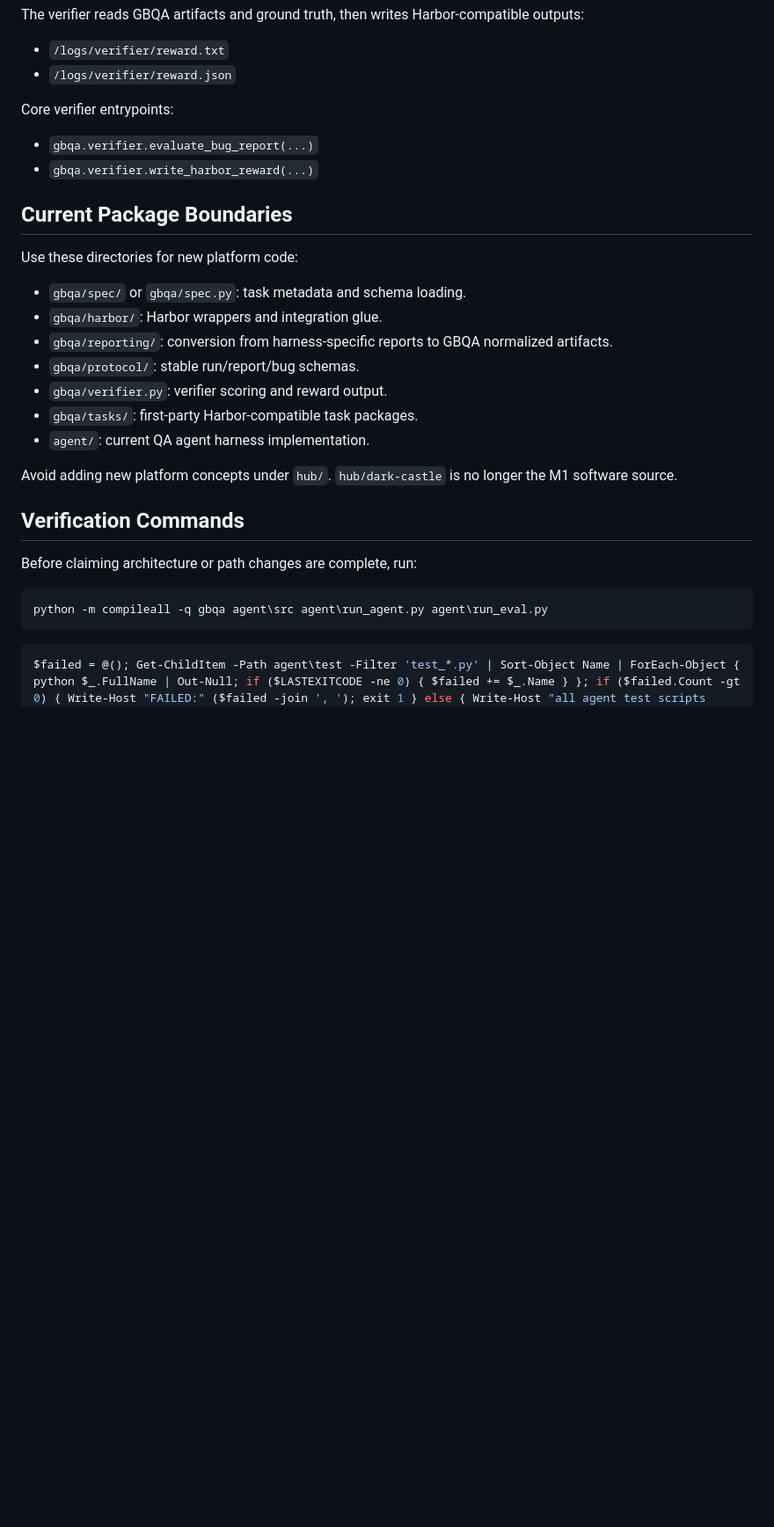
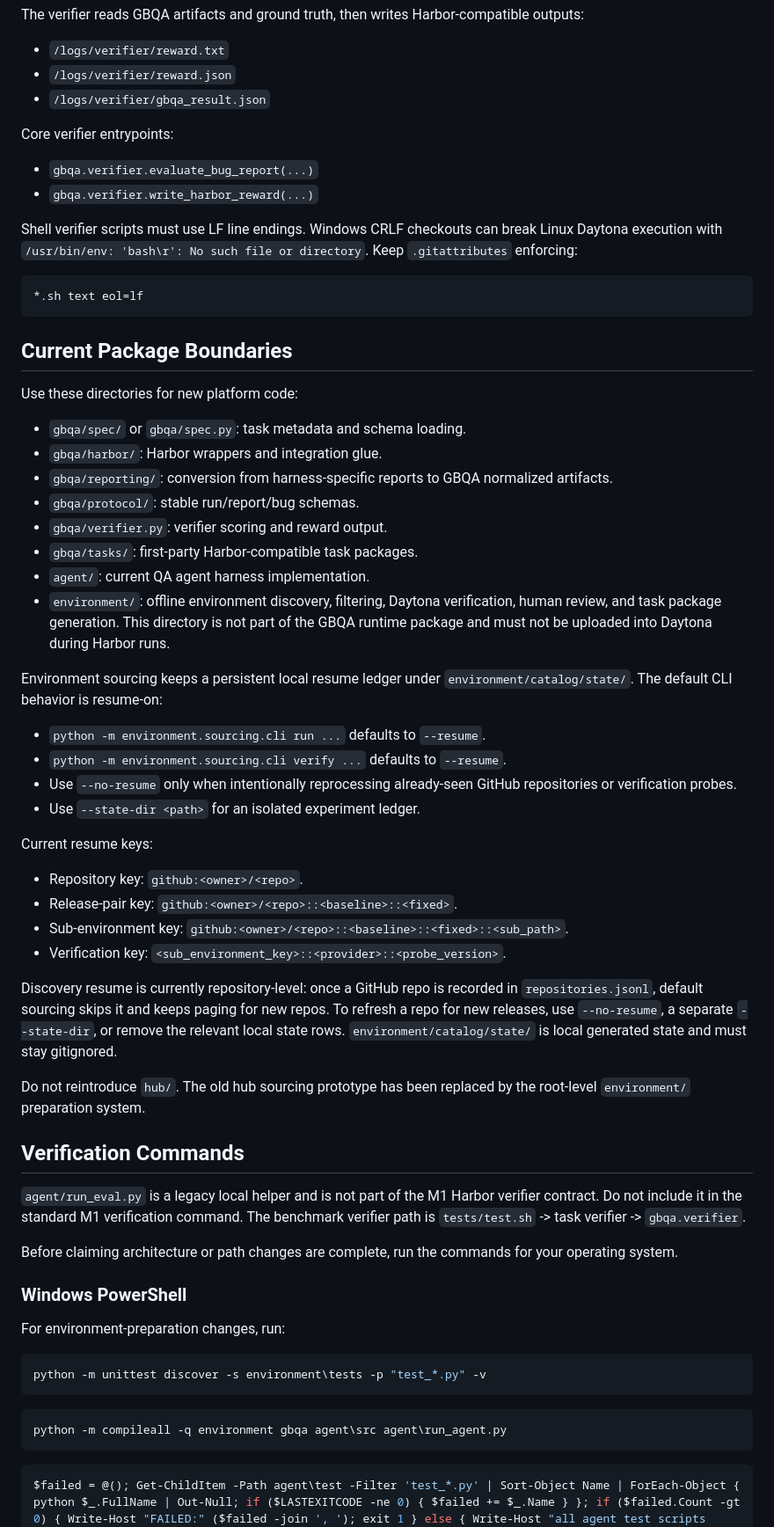
Before and after one commit to camel-ai/GBQA, a Markdown page: AGENTS.md, the part around one of its changes. Shown at 88% size. Drawn GitHub-style; blank space fills up the shorter version.

````diff
--- a/AGENTS.md
+++ b/AGENTS.md
@@ -189,11 +212,18 @@ The verifier reads GBQA artifacts and ground truth, then writes Harbor-compatibl
 
 - `/logs/verifier/reward.txt`
 - `/logs/verifier/reward.json`
+- `/logs/verifier/gbqa_result.json`
 
 Core verifier entrypoints:
 
 - `gbqa.verifier.evaluate_bug_report(...)`
 - `gbqa.verifier.write_harbor_reward(...)`
+
+Shell verifier scripts must use LF line endings. Windows CRLF checkouts can break Linux Daytona execution with `/usr/bin/env: 'bash\r': No such file or directory`. Keep `.gitattributes` enforcing:
+
+```text
+*.sh text eol=lf
+```
 
 ## Current Package Boundaries
 
@@ -206,15 +236,51 @@ Use these directories for new platform code:
 - `gbqa/verifier.py`: verifier scoring and reward output.
 - `gbqa/tasks/`: first-party Harbor-compatible task packages.
 - `agent/`: current QA agent harness implementation.
+- `environment/`: offline environment discovery, filtering, Daytona verification,
+  human review, and task package generation. This directory is not part of the
+  GBQA runtime package and must not be uploaded into Daytona during Harbor runs.
 
-Avoid adding new platform concepts under `hub/`. `hub/dark-castle` is no longer the M1 software source.
+Environment sourcing keeps a persistent local resume ledger under
+`environment/catalog/state/`. The default CLI behavior is resume-on:
+
+- `python -m environment.sourcing.cli run ...` defaults to `--resume`.
+- `python -m environment.sourcing.cli verify ...` defaults to `--resume`.
+- Use `--no-resume` only when intentionally reprocessing already-seen GitHub
+  repositories or verification probes.
+- Use `--state-dir <path>` for an isolated experiment ledger.
+
+Current resume keys:
+
+- Repository key: `github:<owner>/<repo>`.
+- Release-pair key: `github:<owner>/<repo>::<baseline>::<fixed>`.
+- Sub-environment key: `github:<owner>/<repo>::<baseline>::<fixed>::<sub_path>`.
+- Verification key: `<sub_environment_key>::<provider>::<probe_version>`.
+
+Discovery resume is currently repository-level: once a GitHub repo is recorded
+in `repositories.jsonl`, default sourcing skips it and keeps paging for new
+repos. To refresh a repo for new releases, use `--no-resume`, a separate
+`--state-dir`, or remove the relevant local state rows. `environment/catalog/state/`
+is local generated state and must stay gitignored.
+
+Do not reintroduce `hub/`. The old hub sourcing prototype has been replaced by
+the root-level `environment/` preparation system.
 
 ## Verification Commands
 
-Before claiming architecture or path changes are complete, run:
+`agent/run_eval.py` is a legacy local helper and is not part of the M1 Harbor verifier contract. Do not include it in the standard M1 verification command. The benchmark verifier path is `tests/test.sh` -> task verifier -> `gbqa.verifier`.
+
+Before claiming architecture or path changes are complete, run the commands for your operating system.
+
+### Windows PowerShell
+
+For environment-preparation changes, run:
 
 ```powershell
-python -m compileall -q gbqa agent\src agent\run_agent.py agent\run_eval.py
+python -m unittest discover -s environment\tests -p "test_*.py" -v
+```
+
+```powershell
+python -m compileall -q environment gbqa agent\src agent\run_agent.py
 ```
 
 ```powershell
````
Also changed, not shown: other parts of AGENTS.md (+66 -0 lines), README.md (+19 -0 lines), environment/README.md (added, +155 -0 lines).
